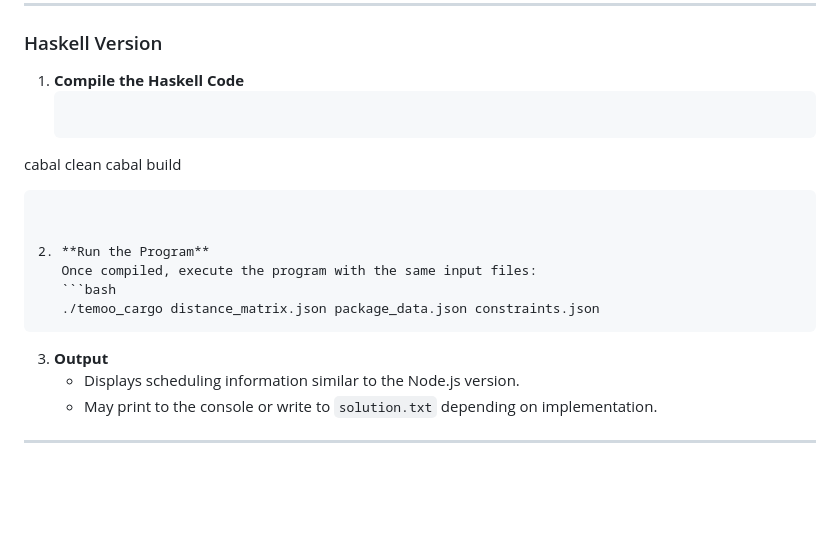
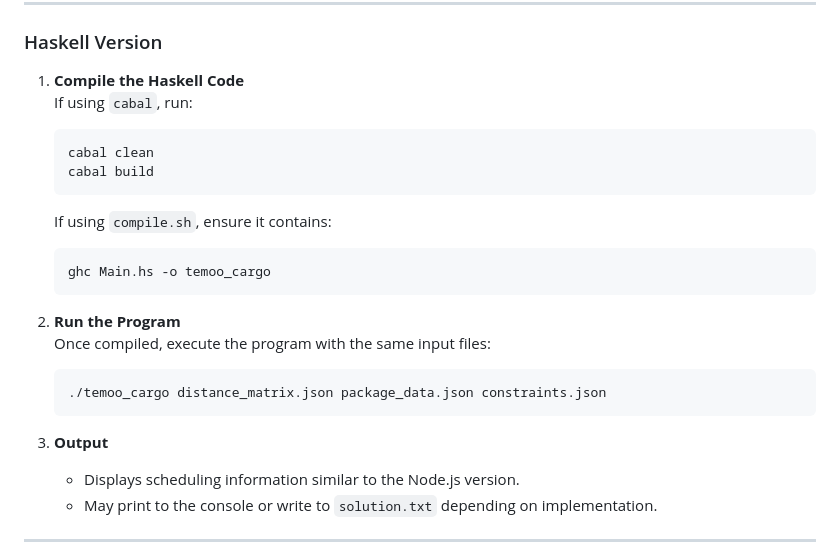
Before and after one commit to axyl-casc/AirplaneGraphProject, a Markdown page: README.md, the part around the change. Drawn GitHub-style; blank space fills up the shorter version.

````diff
--- a/README.md
+++ b/README.md
@@ -98,11 +98,15 @@ This project supports both **JavaScript (Node.js)** and **Haskell** implementati
 ### Haskell Version
 
 1. **Compile the Haskell Code**
+   If using `cabal`, run:
    ```bash
-cabal clean
-cabal build
-```
-
+   cabal clean
+   cabal build
+   ```
+   If using `compile.sh`, ensure it contains:
+   ```bash
+   ghc Main.hs -o temoo_cargo
+   ```
 
 2. **Run the Program**
    Once compiled, execute the program with the same input files:
@@ -113,7 +117,6 @@ cabal build
 3. **Output**
    - Displays scheduling information similar to the Node.js version.
    - May print to the console or write to `solution.txt` depending on implementation.
-
 ---
 
 Feel free to use either implementation depending on your workflow or platform. The input/output formats are identical to ensure consistency across both.
````
